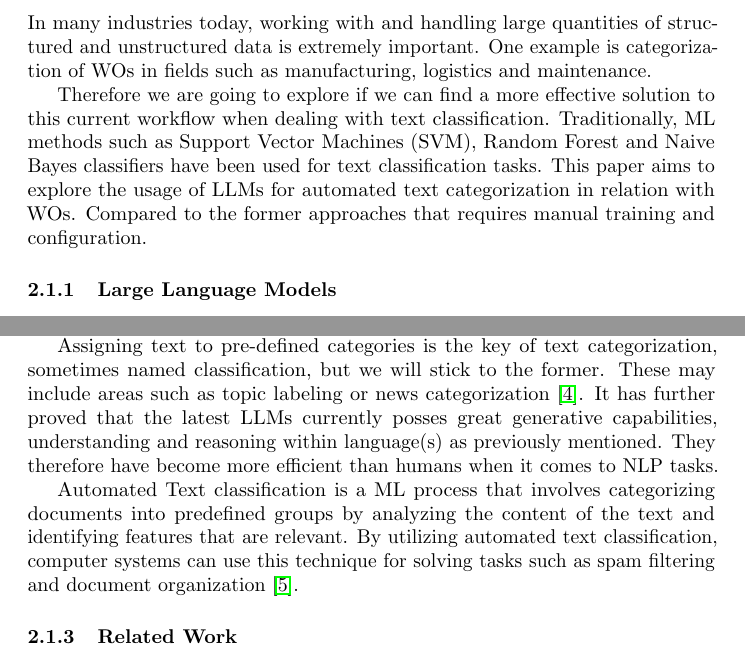
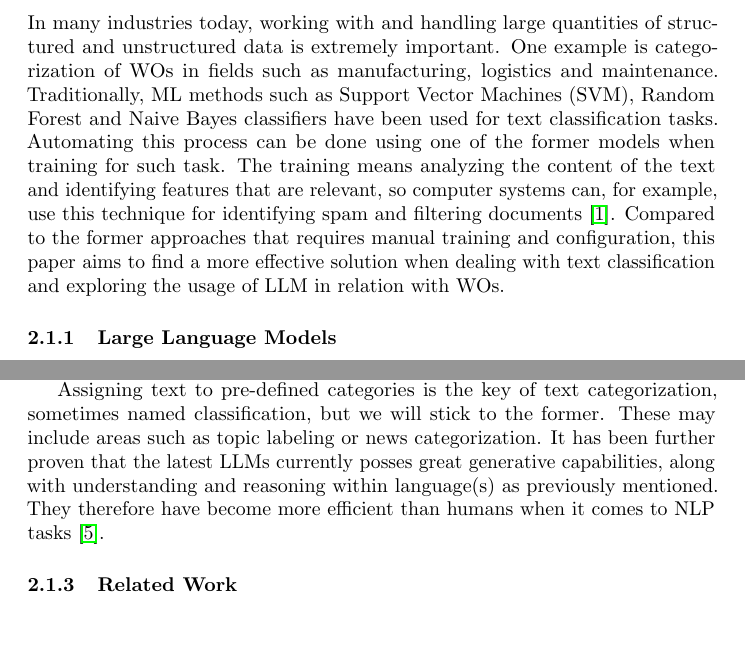
Before and after one commit to samme90s/thesis, a LaTeX document (src/spp.tex): two parts of pages 2 and 3 of 4, joined at a grey line, cut so that both start at the same text, the shorter picture padded with empty space. Compiled offline with pdfLaTeX.

Commit message:
further review sections and apply fixes

```diff
--- a/src/spp.tex
+++ b/src/spp.tex
@@ -84,14 +84,14 @@ an effective solution to the subject at hand.
 In many industries today, working with and handling large quantities of structured and unstructured data is
 extremely important.
 One example is categorization of WOs in fields such as manufacturing, logistics and maintenance.
-
-Therefore we are going to explore if we can find a more effective solution to this current workflow
-when dealing with text classification.
 Traditionally, ML methods such as Support Vector Machines (SVM), Random Forest and Naive Bayes classifiers
 have been used for text classification tasks.
-This paper aims to explore the usage of LLMs for automated text categorization in relation with WOs.
-Compared to the former approaches that requires manual training and configuration.
-% SAM: Källa, eftersom det är ett påstående!
+Automating this process can be done using one of the former models when training for such task.
+The training means analyzing the content of the text and identifying features that are relevant,
+so computer systems can, for example, use this technique for identifying spam and filtering documents \cite{dalal2011}.
+Compared to the former approaches that requires manual training and configuration,
+this paper aims to find a more effective solution when dealing with text classification
+and exploring the usage of LLM in relation with WOs.
 
 \subsubsection{Large Language Models}
 
@@ -115,17 +115,10 @@ by using LLMs \cite{ibm2023} \cite{li2024}.
 
 Assigning text to pre-defined categories is the key of text categorization,
 sometimes named classification, but we will stick to the former.
-These may include areas such as topic labeling or news categorization \cite{zhang2024}.
-% SAM: Kanske ta bort denna källan och byta den med en annan.
-It has further proved that the latest LLMs currently posses great generative capabilities,
-understanding and reasoning within language(s) as previously mentioned.
-They therefore have become more efficient than humans when it comes to NLP tasks.
-
-Automated Text classification is a ML process that involves categorizing documents
-into predefined groups by analyzing the content of the text and identifying features that are relevant.
-By utilizing automated text classification, computer systems can use this technique for solving tasks such as spam
-filtering and document organization \cite{dalal2011}.
-% SAM: Måste integreras bättre med föregående stycke!
+These may include areas such as topic labeling or news categorization.
+It has been further proven that the latest LLMs currently posses great generative capabilities,
+along with understanding and reasoning within language(s) as previously mentioned.
+They therefore have become more efficient than humans when it comes to NLP tasks \cite{zhang2024}.
 
 \subsubsection{Related Work}
 
```
